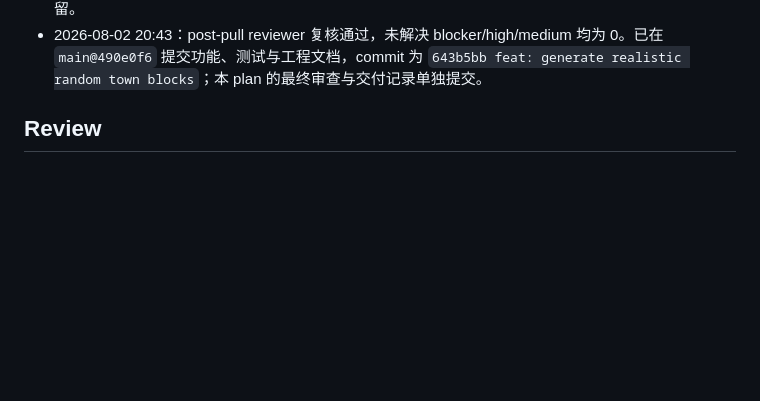
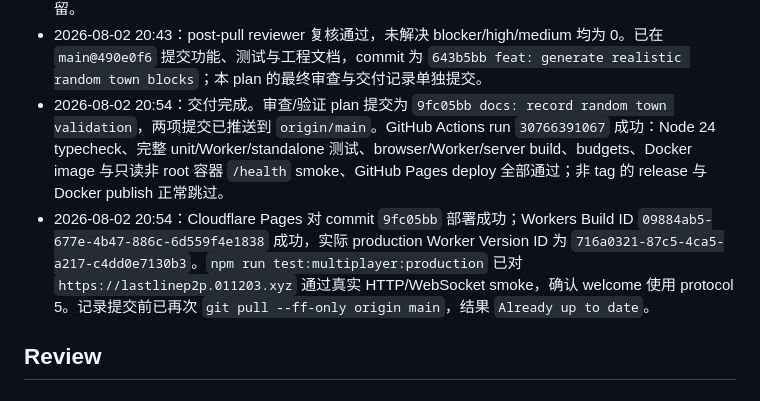
Before and after one commit to chenxuan520/last-line, a Markdown page: .agents/plans/2026-08-02-random-greyfurnace-blocks.md, the part around the change. Drawn GitHub-style; blank space fills up the shorter version.

Commit message:
docs: record random town deployment

```diff
--- a/.agents/plans/2026-08-02-random-greyfurnace-blocks.md
+++ b/.agents/plans/2026-08-02-random-greyfurnace-blocks.md
@@ -38,6 +38,8 @@
 - 2026-08-02 20:41：按用户要求在 commit 前将全部工作区改动（含 plan）暂存到 stash，执行 `git pull --ff-only origin main`。线上从 `7ffb5c2` 快进到 `490e0f6 fix: compact menu settings layout`，仅修改 `.gitignore` 与 `src/styles/main.css`；`git stash pop` 无冲突，地图、场景、协议、checkpoint、测试和文档文件均未被线上提交触碰。
 - 2026-08-02 20:41：基于新基线 `490e0f6` 重新完成 browser/Worker/server build 和 budgets：browser entry 1,060,362/1,075,000，CSS 44,804/45,000，Worker 449,977/450,000，standalone 469,510/470,000，均 PASS。最新 `dist/` 再次通过 Chrome MCP：14320 墙批次、8 POI、8 独立铺装，console 无 error/issue；页面关闭到只剩 `about:blank`，8798 preview 与 Chrome/MCP 进程无残留。
 - 2026-08-02 20:43：post-pull reviewer 复核通过，未解决 blocker/high/medium 均为 0。已在 `main@490e0f6` 提交功能、测试与工程文档，commit 为 `643b5bb feat: generate realistic random town blocks`；本 plan 的最终审查与交付记录单独提交。
+- 2026-08-02 20:54：交付完成。审查/验证 plan 提交为 `9fc05bb docs: record random town validation`，两项提交已推送到 `origin/main`。GitHub Actions run `30766391067` 成功：Node 24 typecheck、完整 unit/Worker/standalone 测试、browser/Worker/server build、budgets、Docker image 与只读非 root 容器 `/health` smoke、GitHub Pages deploy 全部通过；非 tag 的 release 与 Docker publish 正常跳过。
+- 2026-08-02 20:54：Cloudflare Pages 对 commit `9fc05bb` 部署成功；Workers Build ID `09884ab5-677e-4b47-886c-6d559f4e1838` 成功，实际 production Worker Version ID 为 `716a0321-87c5-4ca5-a217-c4dd0e7130b3`。`npm run test:multiplayer:production` 已对 `https://lastlinep2p.011203.xyz` 通过真实 HTTP/WebSocket smoke，确认 welcome 使用 protocol 5。记录提交前已再次 `git pull --ff-only origin main`，结果 `Already up to date`。
 
 ## Review
 
```
